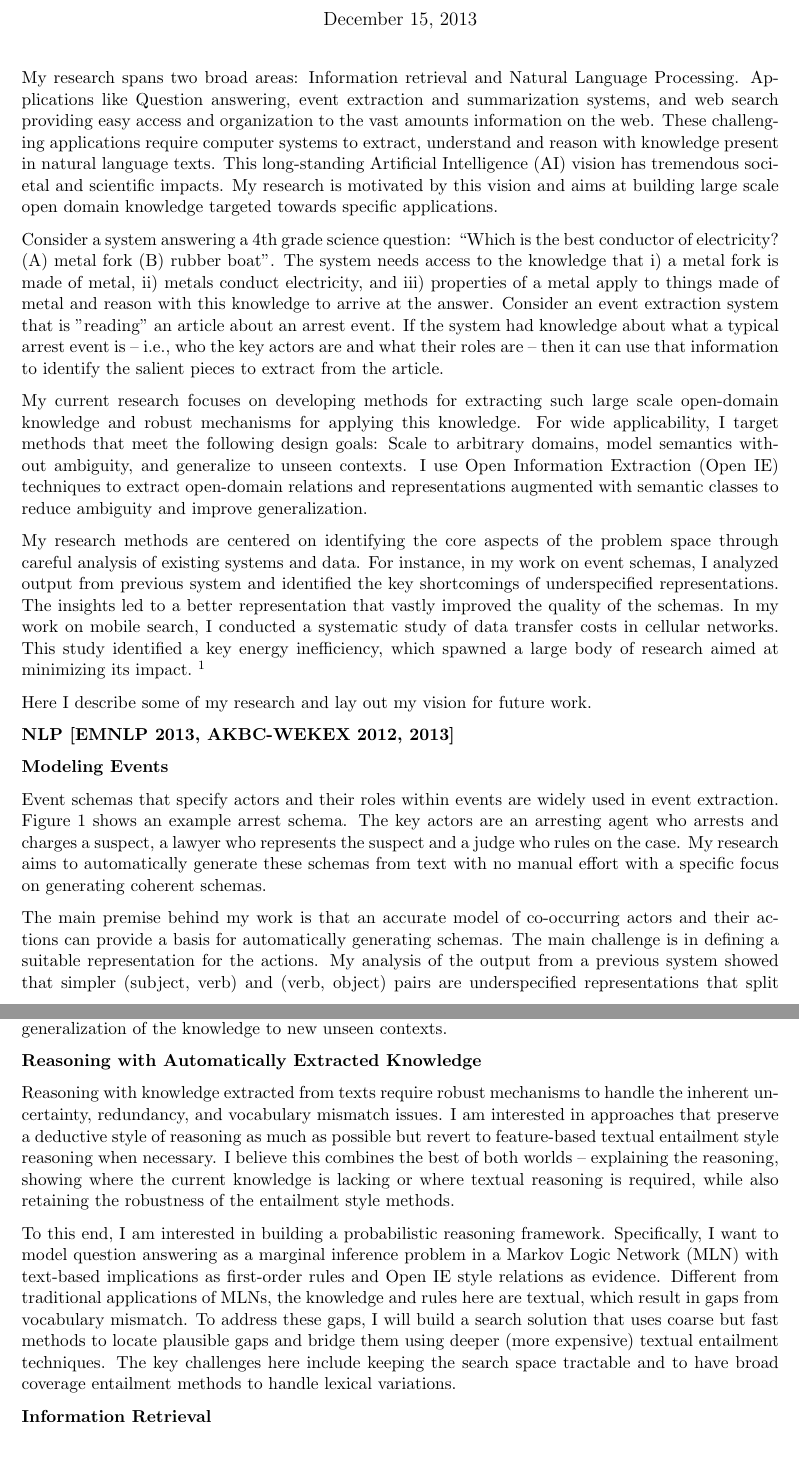
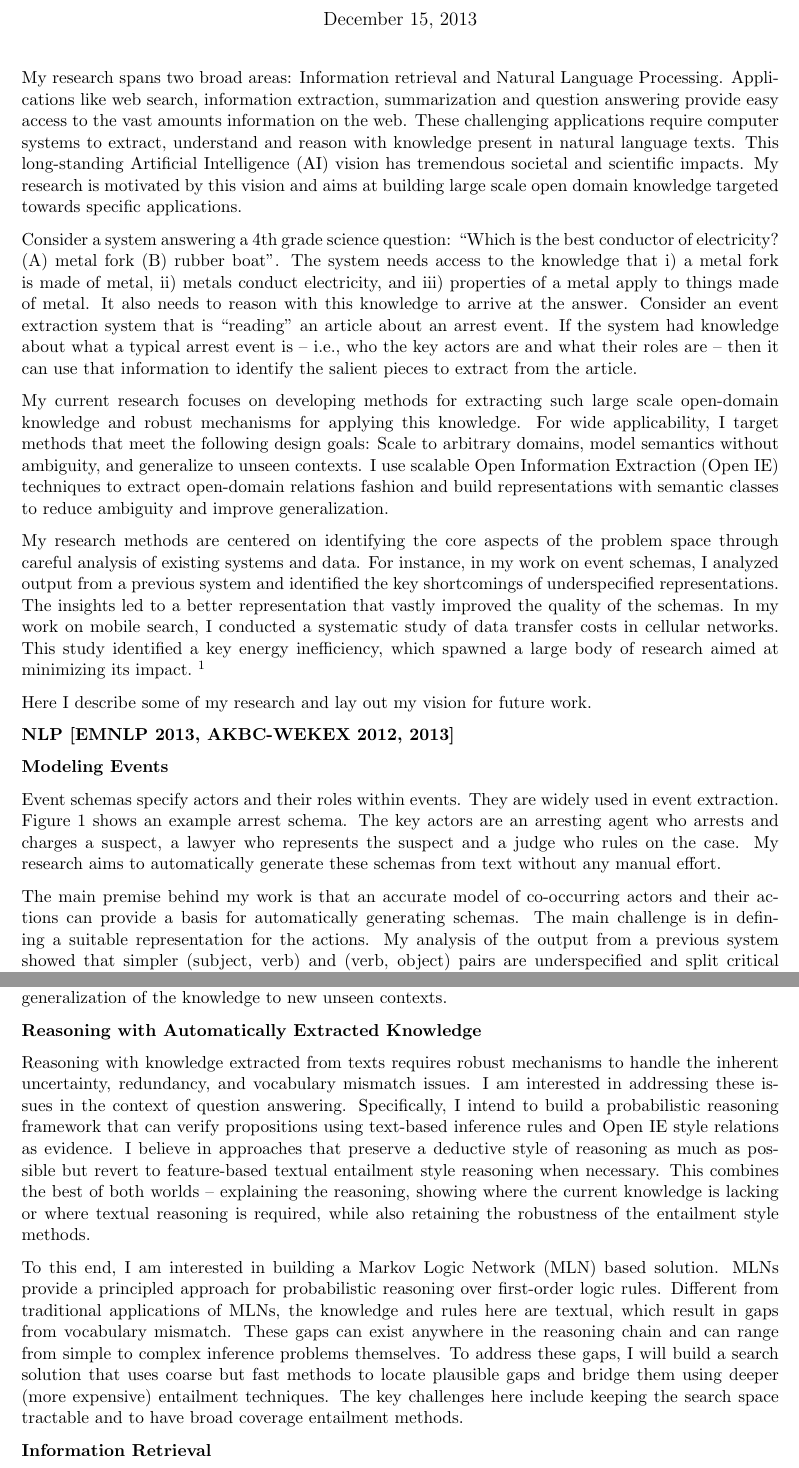
Before and after one commit to niranjanb/statements, a LaTeX document (research/cs.tex): two parts of pages 2 and 5 of 6, joined at a grey line, cut so that both start at the same text. Compiled offline with pdfLaTeX.

Commit message:
Minor rewrites

```diff
--- a/research/cs.tex
+++ b/research/cs.tex
@@ -16,13 +16,13 @@
 \author{Niranjan Balasubramanian}
 \maketitle
 
-My research spans two broad areas: Information retrieval and Natural Language Processing. Applications like Question answering, event extraction and summarization systems, and web search providing easy access and organization to the vast amounts information on the web. These challenging applications require computer systems to extract, understand and reason with knowledge present in natural language texts. This long-standing Artificial Intelligence (AI) vision has tremendous societal and scientific impacts. My research is motivated by this vision and aims at building large scale open domain knowledge targeted towards specific applications.
+My research spans two broad areas: Information retrieval and Natural Language Processing. Applications like web search, information extraction, summarization and question answering provide easy access to the vast amounts information on the web. These challenging applications require computer systems to extract, understand and reason with knowledge present in natural language texts. This long-standing Artificial Intelligence (AI) vision has tremendous societal and scientific impacts. My research is motivated by this vision and aims at building large scale open domain knowledge targeted towards specific applications.
 
-Consider a system answering a 4th grade science question:  ``Which is the best conductor of electricity? (A) metal fork (B) rubber boat''. The system needs access to the knowledge that i) a metal fork is made of metal, ii) metals conduct electricity, and iii) properties of a metal apply to things made of metal and reason with this knowledge to arrive at the answer. Consider an event extraction system that is "reading" an article about an arrest event. If the system had knowledge about what a typical arrest event is -- i.e., who the key actors are and what their roles are -- then it can use that information to identify the salient pieces to extract from the article.
+Consider a system answering a 4th grade science question:  ``Which is the best conductor of electricity? (A) metal fork (B) rubber boat''. The system needs access to the knowledge that i) a metal fork is made of metal, ii) metals conduct electricity, and iii) properties of a metal apply to things made of metal. It also needs to reason with this knowledge to arrive at the answer. Consider an event extraction system that is ``reading" an article about an arrest event. If the system had knowledge about what a typical arrest event is -- i.e., who the key actors are and what their roles are -- then it can use that information to identify the salient pieces to extract from the article.
 
-My current research focuses on developing methods for extracting such large scale open-domain knowledge and robust mechanisms for applying this knowledge. For wide applicability, I target methods that meet the following design goals: Scale to arbitrary domains, model semantics without ambiguity, and generalize to unseen contexts. I use Open Information Extraction (Open IE) techniques to extract open-domain relations and representations augmented with semantic classes to reduce ambiguity and improve generalization.
+My current research focuses on developing methods for extracting such large scale open-domain knowledge and robust mechanisms for applying this knowledge. For wide applicability, I target methods that meet the following design goals: Scale to arbitrary domains, model semantics without ambiguity, and generalize to unseen contexts. I use scalable Open Information Extraction (Open IE) techniques to extract open-domain relations fashion and build representations with semantic classes to reduce ambiguity and improve generalization.
 
-My research methods are centered on identifying the core aspects of the problem space through careful analysis of existing systems and data. For instance, in my work on event schemas, I analyzed output from previous system and identified the key shortcomings of underspecified representations. The insights led to a better representation that vastly improved the quality of the schemas. In my work on mobile search, I conducted a systematic study of data transfer costs in cellular networks. This study identified a key energy inefficiency, which spawned a large body of research aimed at minimizing its impact.~\footnote{This work has more than 350 citations.}
+My research methods are centered on identifying the core aspects of the problem space through careful analysis of existing systems and data. For instance, in my work on event schemas, I analyzed output from a previous system and identified the key shortcomings of underspecified representations. The insights led to a better representation that vastly improved the quality of the schemas. In my work on mobile search, I conducted a systematic study of data transfer costs in cellular networks. This study identified a key energy inefficiency, which spawned a large body of research aimed at minimizing its impact.~\footnote{This work has more than 350 citations.}
 
 Here I describe some of my research and lay out my vision for future work.
 
@@ -30,9 +30,9 @@ Here I describe some of my research and lay out my vision for future work.
 
 {\bf Modeling Events}
 
-Event schemas that specify actors and their roles within events are widely used in event extraction. Figure~\ref{fig:arrest} shows an example arrest schema. The key actors are an arresting agent who arrests and charges a suspect, a lawyer who represents the suspect and a judge who rules on the case. My research aims to automatically generate these schemas from text with no manual effort with a specific focus on generating coherent schemas.
+Event schemas specify actors and their roles within events. They are widely used in event extraction. Figure~\ref{fig:arrest} shows an example arrest schema. The key actors are an arresting agent who arrests and charges a suspect, a lawyer who represents the suspect and a judge who rules on the case. My research aims to automatically generate these schemas from text without any manual effort.
 
-The main premise behind my work is that an accurate model of co-occurring actors and their actions can provide a basis for automatically generating schemas. The main challenge is in defining a suitable representation for the actions. My analysis of the output from a previous system showed that simpler (subject, verb) and (verb, object) pairs are underspecified representations that split critical context. In response, I developed an Open IE triple-based solution that uses a (Arg1, Relation, Arg2) triple that captures more specific information about the actions and reduces ambiguity. However, this reduction in ambiguity comes at a cost of increased sparsity and reduced generalization.
+The main premise behind my work is that an accurate model of co-occurring actors and their actions can provide a basis for automatically generating schemas. The main challenge is in defining a suitable representation for the actions. My analysis of the output from a previous system showed that simpler (subject, verb) and (verb, object) pairs are underspecified and split critical context. In response, I developed an Open IE triple-based solution that uses a (Arg1, Relation, Arg2) triple that captures more specific information about the actions and reduces ambiguity. However, this reduction in ambiguity comes at a cost of increased sparsity and reduced generalization.
 \begin{wrapfigure}{r}{0.4\textwidth}
 	\vspace{-2ex}
 	\begin{center}
@@ -95,9 +95,10 @@ A common theme underlying all these challenges is extrapolating and generalizing
 
 {\bf Reasoning with Automatically Extracted Knowledge}
 
-Reasoning with knowledge extracted from texts require robust mechanisms to handle the inherent uncertainty, redundancy, and vocabulary mismatch issues. I am interested in approaches that preserve a deductive style of reasoning as much as possible but revert to feature-based textual entailment style reasoning when necessary. I believe this combines the best of both worlds -- explaining the reasoning, showing where the current knowledge is lacking or where textual reasoning is required, while also retaining the robustness of the entailment style methods.
+Reasoning with knowledge extracted from texts requires robust mechanisms to handle the inherent uncertainty, redundancy, and vocabulary mismatch issues. I am interested in addressing these issues in the context of question answering. Specifically, I intend to build a probabilistic reasoning framework that can verify propositions using text-based inference rules and Open IE style relations as evidence. I believe in approaches that preserve a deductive style of reasoning as much as possible but revert to feature-based textual entailment style reasoning when necessary. This combines the best of both worlds -- explaining the reasoning, showing where the current knowledge is lacking or where textual reasoning is required, while also retaining the robustness of the entailment style methods.
 
-To this end, I am interested in building a probabilistic reasoning framework. Specifically, I want to model question answering as a marginal inference problem in a Markov Logic Network (MLN) with text-based implications as first-order rules and Open IE style relations as evidence. Different from traditional applications of MLNs, the knowledge and rules here are textual, which result in gaps from vocabulary mismatch. To address these gaps, I will build a search solution that uses coarse but fast methods to locate plausible gaps and bridge them using deeper (more expensive) textual entailment techniques. The key challenges here include keeping the search space tractable and to have broad coverage entailment methods to handle lexical variations.
+To this end, I am interested in building a Markov Logic Network (MLN) based solution. MLNs provide a principled approach for probabilistic reasoning over first-order logic rules. Different from traditional applications of MLNs, the knowledge and rules here are textual, which result in gaps from vocabulary mismatch. These gaps can exist anywhere in the reasoning chain and can range from simple to complex inference problems themselves. To address these gaps, I will build a search solution that uses coarse but fast methods to locate plausible gaps and bridge them using deeper (more expensive) entailment techniques. The key challenges here include keeping the search space tractable and to have broad coverage entailment methods.
+
 
 {\bf Information Retrieval}
 
```
Also changed, not shown: research/cs.pdf, research/cs.tex (18 more changed lines).
